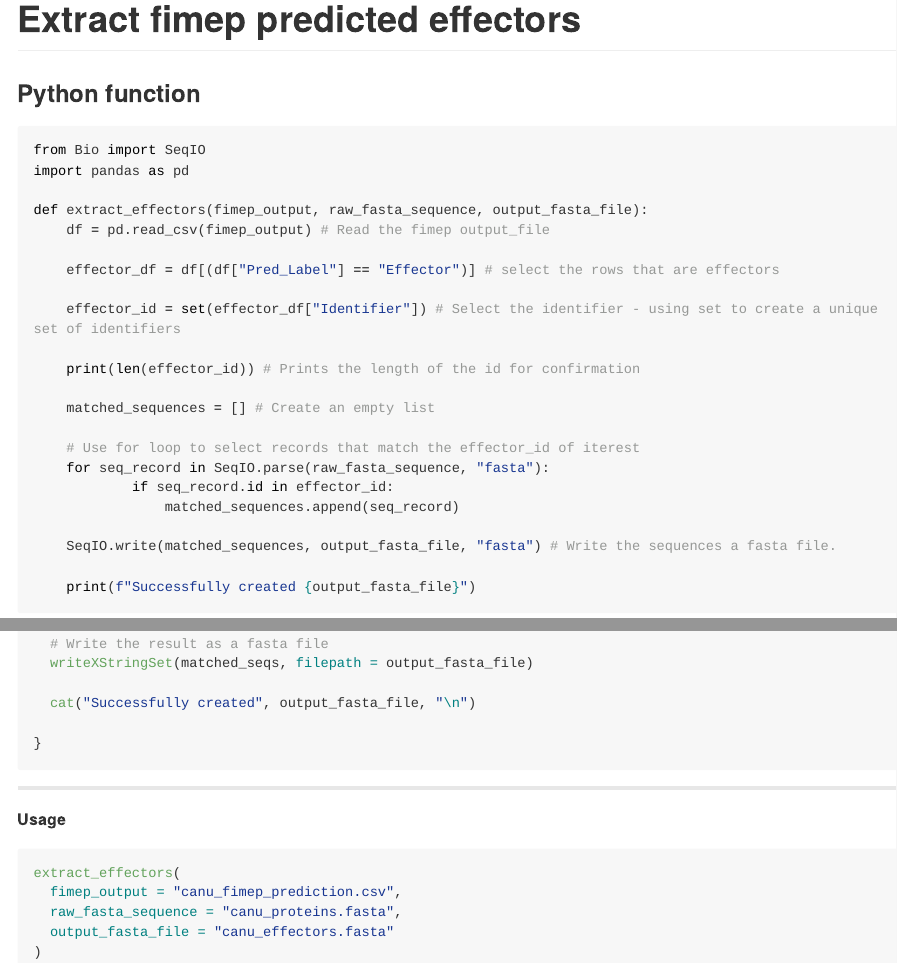
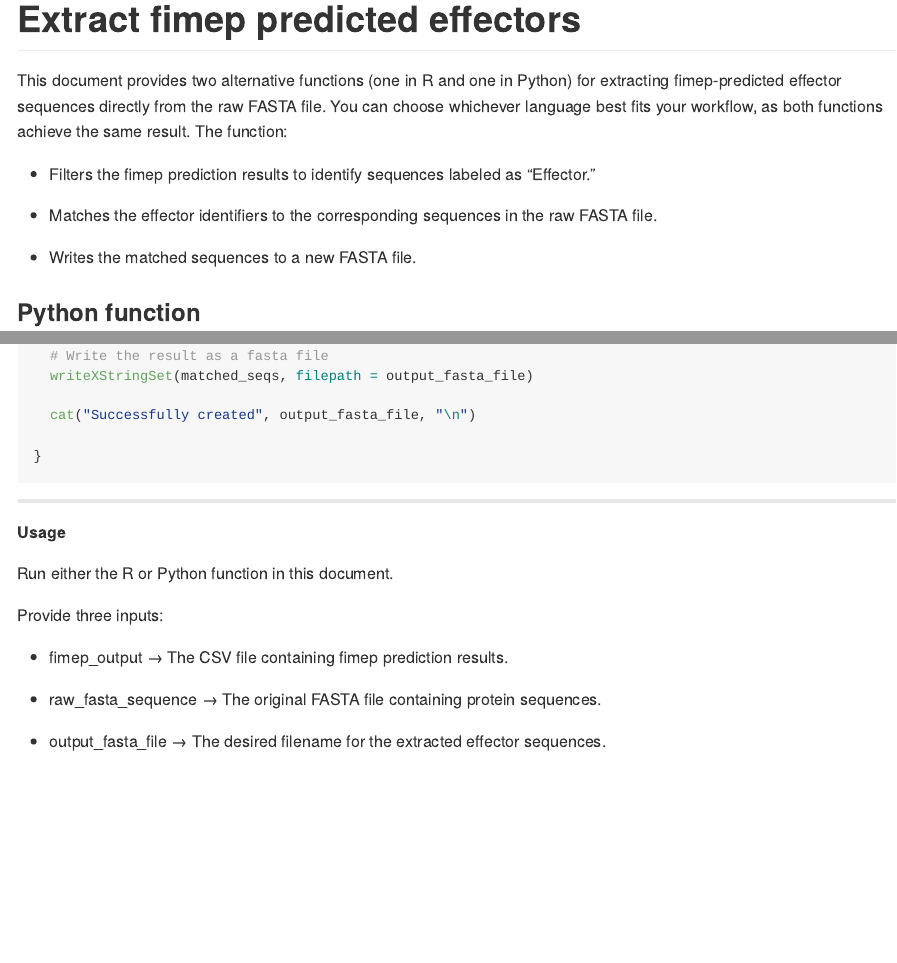
Before and after one commit to LoveBio/fimep, an R Markdown document (Extract-effectors.Rmd): the page in a window 1100 px wide, from its top, and a second part further down, joined at a grey line. The pictures show the output file Extract-effectors.md that the author committed with the source, drawn offline in the style of GitHub; long lines of code are wrapped.

Commit message:
updated extract-effector file

````diff
--- a/Extract-effectors.Rmd
+++ b/Extract-effectors.Rmd
@@ -11,6 +11,15 @@ knitr::opts_chunk$set(
 )
 ggplot2::theme_set(ggplot2::theme_bw())
 ```
+
+This document provides two alternative functions (one in R and one in Python) for extracting fimep-predicted effector sequences directly from the raw FASTA file. You can choose whichever language best fits your workflow, as both functions achieve the same result.
+The function:
+
+- Filters the fimep prediction results to identify sequences labeled as "Effector."
+
+- Matches the effector identifiers to the corresponding sequences in the raw FASTA file.
+
+- Writes the matched sequences to a new FASTA file.
 
 
 
@@ -93,6 +102,17 @@ extract_effectors <- function(fimep_output, raw_fasta_sequence, output_fasta_fil
 
 **Usage**
 
+Run either the R or Python function in this document.
+
+Provide three inputs:
+
+  - fimep_output → The CSV file containing fimep prediction results.
+
+  - raw_fasta_sequence → The original FASTA file containing protein sequences.
+
+  - output_fasta_file → The desired filename for the extracted effector sequences.
+
+
 ```{r, eval=FALSE}
 extract_effectors(
   fimep_output = "canu_fimep_prediction.csv",
````
Also changed, not shown: Extract-effectors.md.
